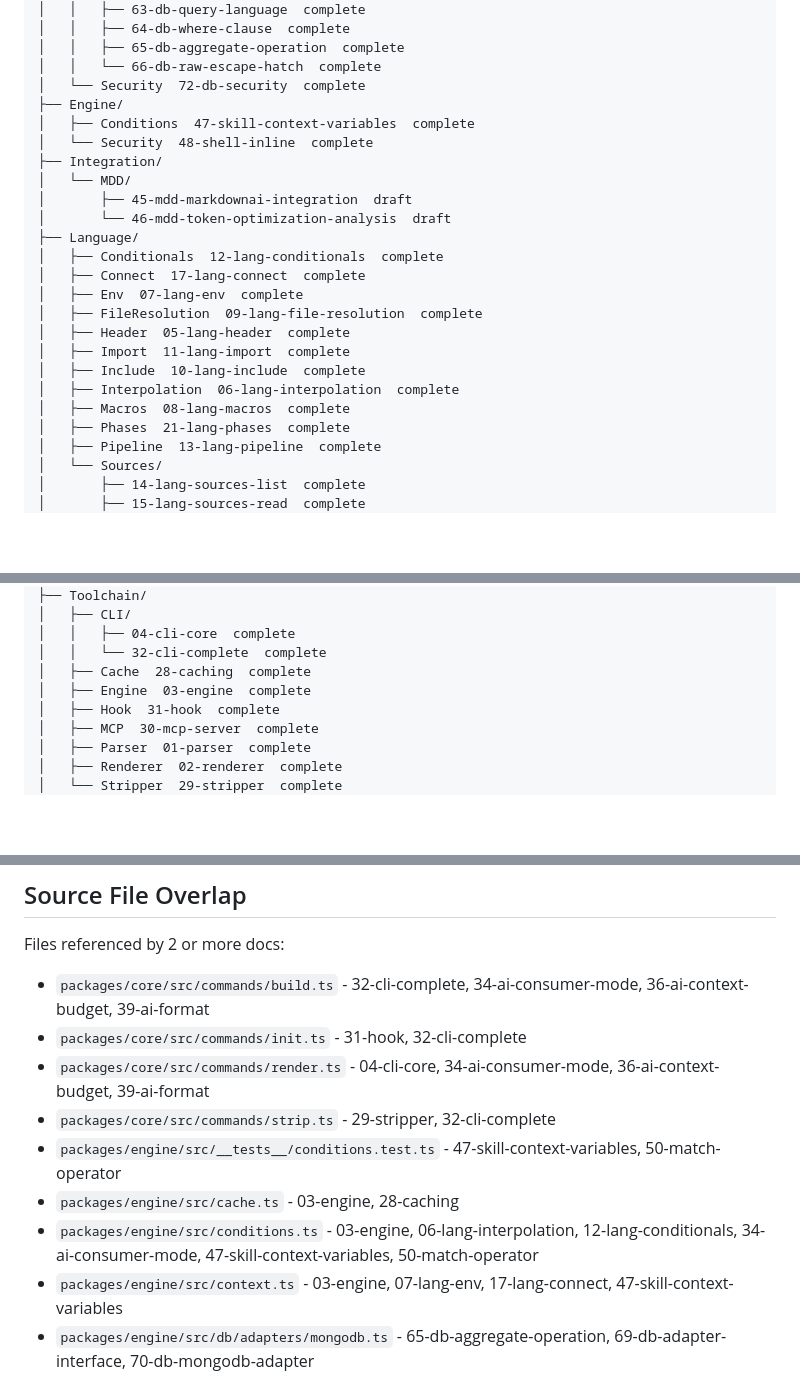
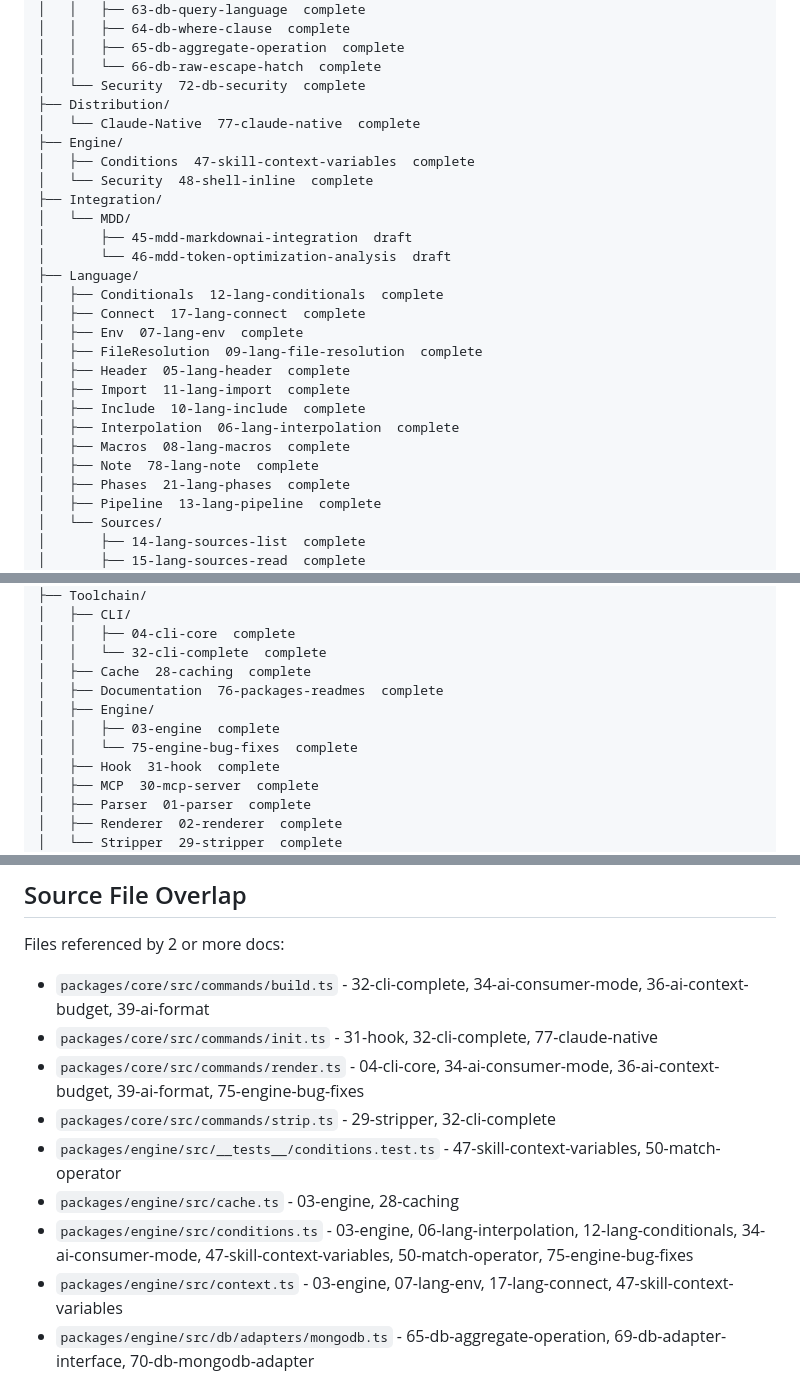
Before and after one commit to TheDecipherist/markdownai, a Markdown page: .mdd/connections.md, 3 parts joined by grey strips. Rendered like a GitHub page; blank space fills up the shorter version.

```diff
--- a/.mdd/connections.md
+++ b/.mdd/connections.md
@@ -31,6 +31,8 @@ overlap_count: 45
 │   │   ├── 65-db-aggregate-operation  complete
 │   │   └── 66-db-raw-escape-hatch  complete
 │   └── Security  72-db-security  complete
+├── Distribution/
+│   └── Claude-Native  77-claude-native  complete
 ├── Engine/
 │   ├── Conditions  47-skill-context-variables  complete
 │   └── Security  48-shell-inline  complete
@@ -48,6 +50,7 @@ overlap_count: 45
 │   ├── Include  10-lang-include  complete
 │   ├── Interpolation  06-lang-interpolation  complete
 │   ├── Macros  08-lang-macros  complete
+│   ├── Note  78-lang-note  complete
 │   ├── Phases  21-lang-phases  complete
 │   ├── Pipeline  13-lang-pipeline  complete
 │   └── Sources/
@@ -77,7 +80,10 @@ overlap_count: 45
 │   │   ├── 04-cli-core  complete
 │   │   └── 32-cli-complete  complete
 │   ├── Cache  28-caching  complete
-│   ├── Engine  03-engine  complete
+│   ├── Documentation  76-packages-readmes  complete
+│   ├── Engine/
+│   │   ├── 03-engine  complete
+│   │   └── 75-engine-bug-fixes  complete
 │   ├── Hook  31-hook  complete
 │   ├── MCP  30-mcp-server  complete
 │   ├── Parser  01-parser  complete
@@ -322,12 +347,12 @@ flowchart LR
 Files referenced by 2 or more docs:
 
 - `packages/core/src/commands/build.ts` - 32-cli-complete, 34-ai-consumer-mode, 36-ai-context-budget, 39-ai-format
-- `packages/core/src/commands/init.ts` - 31-hook, 32-cli-complete
-- `packages/core/src/commands/render.ts` - 04-cli-core, 34-ai-consumer-mode, 36-ai-context-budget, 39-ai-format
+- `packages/core/src/commands/init.ts` - 31-hook, 32-cli-complete, 77-claude-native
+- `packages/core/src/commands/render.ts` - 04-cli-core, 34-ai-consumer-mode, 36-ai-context-budget, 39-ai-format, 75-engine-bug-fixes
 - `packages/core/src/commands/strip.ts` - 29-stripper, 32-cli-complete
 - `packages/engine/src/__tests__/conditions.test.ts` - 47-skill-context-variables, 50-match-operator
 - `packages/engine/src/cache.ts` - 03-engine, 28-caching
-- `packages/engine/src/conditions.ts` - 03-engine, 06-lang-interpolation, 12-lang-conditionals, 34-ai-consumer-mode, 47-skill-context-variables, 50-match-operator
+- `packages/engine/src/conditions.ts` - 03-engine, 06-lang-interpolation, 12-lang-conditionals, 34-ai-consumer-mode, 47-skill-context-variables, 50-match-operator, 75-engine-bug-fixes
 - `packages/engine/src/context.ts` - 03-engine, 07-lang-env, 17-lang-connect, 47-skill-context-variables
 - `packages/engine/src/db/adapters/mongodb.ts` - 65-db-aggregate-operation, 69-db-adapter-interface, 70-db-mongodb-adapter
 - `packages/engine/src/db/adapters/mssql.ts` - 69-db-adapter-interface, 71-db-sql-adapters
```
Also changed, not shown: other parts of .mdd/connections.md (+28 -5 lines), .mdd/.startup.md (+4 -1 lines).
